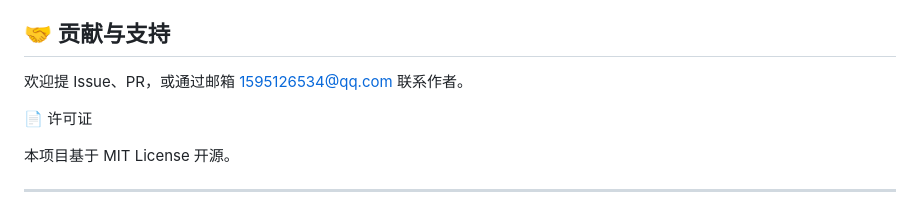
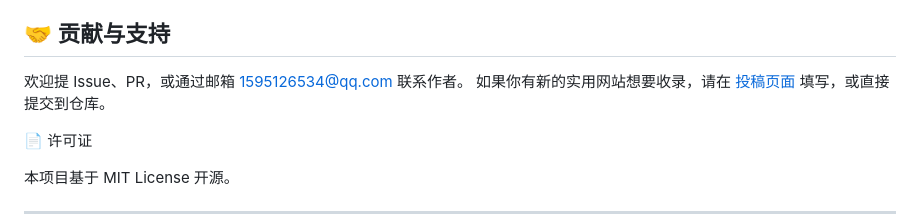
Before and after one commit to Git-688/XLDH, a Markdown page: README.md, the part around the change. Drawn GitHub-style.

```diff
--- a/README.md
+++ b/README.md
@@ -87,6 +87,7 @@
 ## 🤝 贡献与支持
 
 欢迎提 Issue、PR，或通过邮箱 1595126534@qq.com 联系作者。
+如果你有新的实用网站想要收录，请在 [投稿页面](https://f.wps.cn/g/TI3Gxbe1/) 填写，或直接提交到仓库。
 
 📄 许可证
 
```
